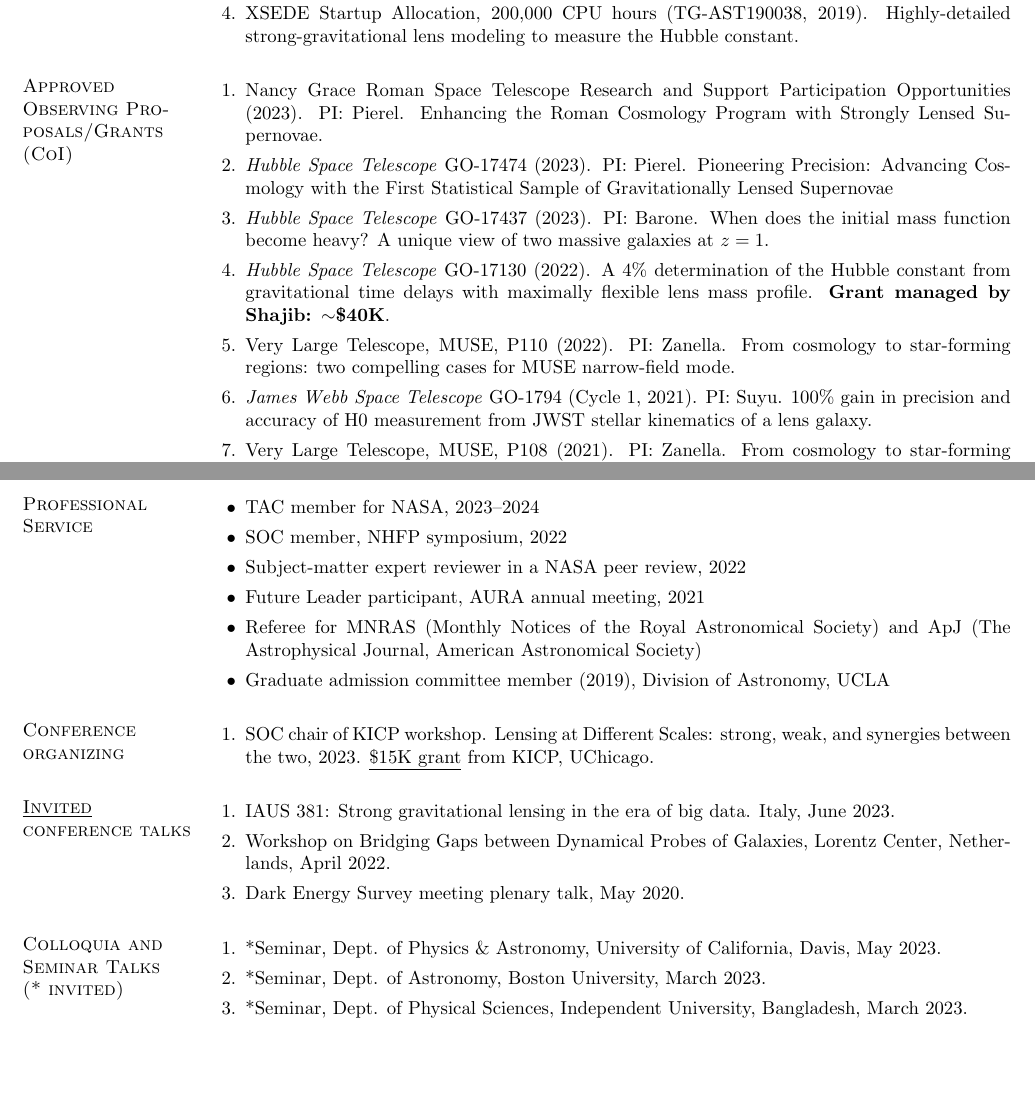
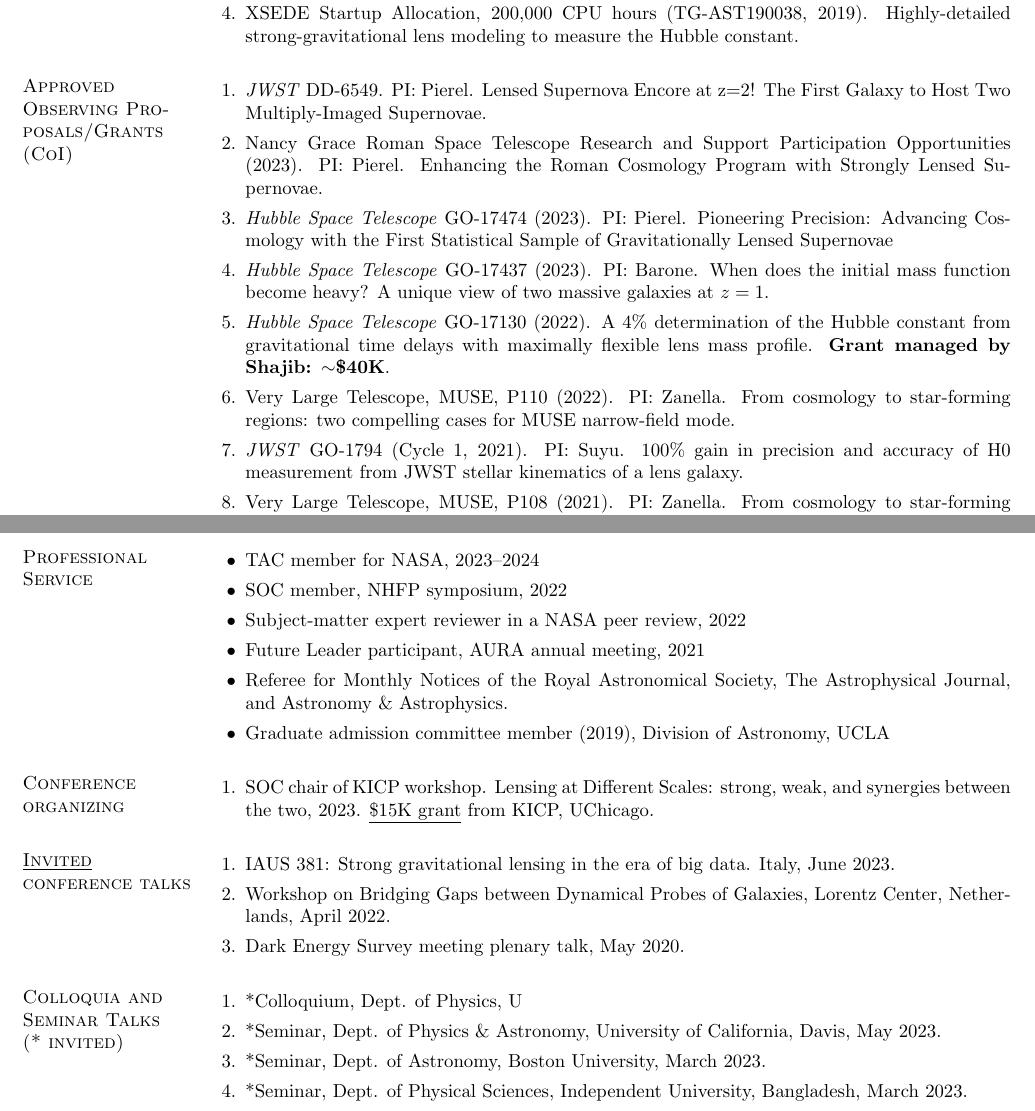
Before and after one commit to ajshajib/ajshajib.github.io, a LaTeX CV (cv/CV_ShajibAJ.tex): two parts of pages 2 and 3 of 9, joined at a grey line, cut so that both start at the same text, the shorter picture padded with empty space. Compiled offline with pdfLaTeX.

Commit message:
Update CV

```diff
--- a/cv/CV_ShajibAJ.tex
+++ b/cv/CV_ShajibAJ.tex
@@ -152,12 +152,13 @@
 
 \section{\sc Approved Observing Proposals/Grants (CoI)}
 \begin{enumerate}
+\item \textit{JWST} DD-6549. PI: Pierel. Lensed Supernova Encore at z=2! The First Galaxy to Host Two Multiply-Imaged Supernovae.
 \item Nancy Grace Roman Space Telescope Research and Support Participation Opportunities (2023). PI: Pierel. Enhancing the Roman Cosmology Program with Strongly Lensed Supernovae.
 \item \textit{Hubble Space Telescope} GO-17474 (2023). PI: Pierel. Pioneering Precision: Advancing Cosmology with the First Statistical Sample of Gravitationally Lensed Supernovae
 \item \textit{Hubble Space Telescope} GO-17437 (2023). PI: Barone. When does the initial mass function become heavy? A unique view of two massive galaxies at $z=1$.
 \item \textit{Hubble Space Telescope} GO-17130 (2022). A 4\% determination of the Hubble constant from gravitational time delays with maximally flexible lens mass profile. \textbf{Grant managed by Shajib: $\sim$\$40K}.
 \item Very Large Telescope, MUSE, P110 (2022). PI: Zanella. From cosmology to star-forming regions: two compelling cases for MUSE narrow-field mode.
-\item \textit{James Webb Space Telescope} GO-1794 (Cycle 1, 2021). PI: Suyu. 100\% gain in precision and accuracy of H0 measurement from JWST stellar kinematics of a lens galaxy.
+\item \textit{JWST} GO-1794 (Cycle 1, 2021). PI: Suyu. 100\% gain in precision and accuracy of H0 measurement from JWST stellar kinematics of a lens galaxy.
 \item Very Large Telescope, MUSE, P108 (2021). PI: Zanella. From cosmology to star-forming regions: two compelling cases for MUSE narrow-field mode.
 \item \textit{Hubble Space Telescope} GO-16773 (2021). PI: Glazebrook. A SNAPshot Legacy Survey of Bright Gravitational Lenses. \textbf{Grant managed by Shajib: $\sim$\$120K}.
 \item \textit{Hubble Space Telescope} GO-15652 (2018). PI: Treu. $H_0$, the stellar initial mass function, and other dark matters from a large sample of quadruply imaged quasars.
@@ -184,7 +185,7 @@
 \item SOC member, NHFP symposium, 2022
 \item Subject-matter expert reviewer in a NASA peer review, 2022
 \item Future Leader participant, AURA annual meeting, 2021
-\item Referee for MNRAS (Monthly Notices of the Royal Astronomical Society) and ApJ (The Astrophysical Journal, American Astronomical Society)
+\item Referee for Monthly Notices of the Royal Astronomical Society, The Astrophysical Journal, and Astronomy \& Astrophysics.
 %\item Proposal reviewer for \textit{Hubble Space Telescope}
 \item Graduate admission committee member (2019), Division of Astronomy, UCLA
 \end{itemize}
@@ -203,6 +204,7 @@
 
 \section{\sc Colloquia and Seminar Talks\\ ({*}\ invited)}
 \begin{enumerate}
+	\item *Colloquium, Dept. of Physics, U
 	\item *Seminar, Dept. of Physics \& Astronomy, University of California, Davis, May 2023.
 	\item *Seminar, Dept. of Astronomy, Boston University, March 2023.
 	\item *Seminar, Dept. of Physical Sciences, Independent University, Bangladesh, March 2023.
```
Also changed, not shown: cv/CV_ShajibAJ.pdf, cv/CV_ShajibAJ.tex (2 more changed lines).
